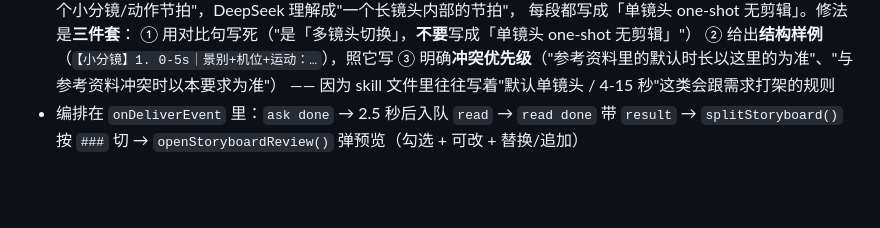
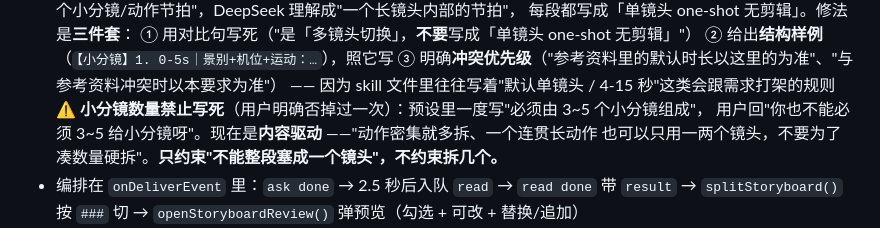
Before and after one commit to shen-tu-yu/manju-manager, a Markdown page: CODE_MAP.md, the part around the change. GitHub-like rendering; blank space fills up the shorter version.

Commit message:
docs: 记录「小分镜数量禁止写死」这条纠正

```diff
--- a/CODE_MAP.md
+++ b/CODE_MAP.md
@@ -348,6 +348,9 @@ app.js 的 `DELIVER_TARGETS`（工作台的「投放到」下拉和投放助手
   ② 给出**结构样例**（`【小分镜】1. 0-5s｜景别+机位+运动：…`），照它写
   ③ 明确**冲突优先级**（"参考资料里的默认时长以这里的为准"、"与参考资料冲突时以本要求为准"）
   —— 因为 skill 文件里往往写着"默认单镜头 / 4-15 秒"这类会跟需求打架的规则
+  ⚠️ **小分镜数量禁止写死**（用户明确否掉过一次）：预设里一度写"必须由 3~5 个小分镜组成"，
+  用户回"你也不能必须 3~5 给小分镜呀"。现在是**内容驱动** ——"动作密集就多拆、一个连贯长动作
+  也可以只用一两个镜头，不要为了凑数量硬拆"。**只约束"不能整段塞成一个镜头"，不约束拆几个。**
 - 编排在 `onDeliverEvent` 里：`ask done` → 2.5 秒后入队 `read` → `read done` 带 `result` →
   `splitStoryboard()` 按 `###` 切 → `openStoryboardReview()` 弹预览（勾选 + 可改 + 替换/追加）
 - 脚本侧取回：`lastReplyText()` 抓 `SITE.reply` 里**最后一个正式回答**
```
